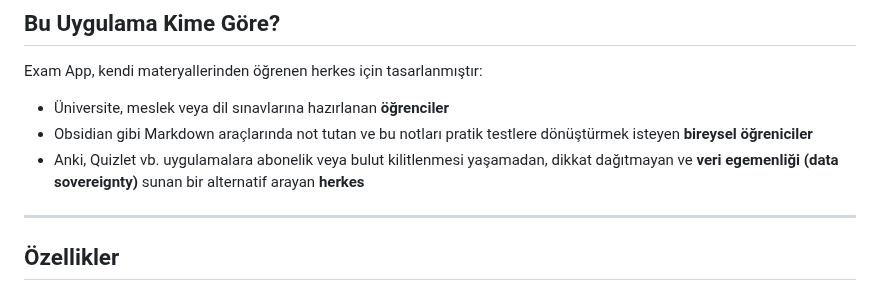
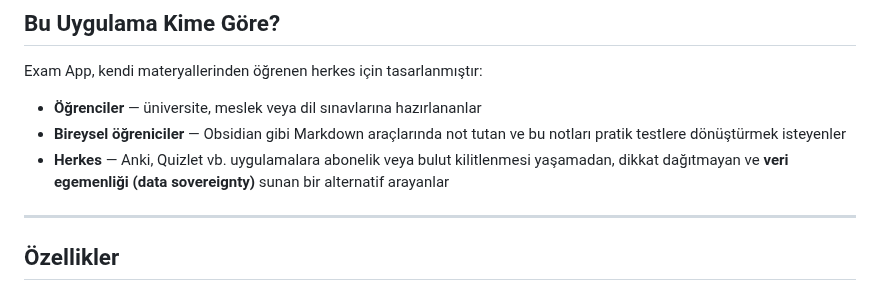
Before and after one commit to tafirnat/exam-app, a Markdown page: README.tr.md, the part around the change. Rendered like a GitHub page.

Commit message:
docs: lead each audience line in the Turkish README with who it is for
Co-Authored-By: Claude Opus 5 <noreply@anthropic.com>

```diff
--- a/README.tr.md
+++ b/README.tr.md
@@ -27,9 +27,9 @@ Exam App, herhangi bir çalışma materyalini etkileşimli sınavlara ve bilgi k
 
 Exam App, kendi materyallerinden öğrenen herkes için tasarlanmıştır:
 
-- Üniversite, meslek veya dil sınavlarına hazırlanan **öğrenciler**
-- Obsidian gibi Markdown araçlarında not tutan ve bu notları pratik testlere dönüştürmek isteyen **bireysel öğreniciler**
-- Anki, Quizlet vb. uygulamalara abonelik veya bulut kilitlenmesi yaşamadan, dikkat dağıtmayan ve **veri egemenliği (data sovereignty)** sunan bir alternatif arayan **herkes**
+- **Öğrenciler** — üniversite, meslek veya dil sınavlarına hazırlananlar
+- **Bireysel öğreniciler** — Obsidian gibi Markdown araçlarında not tutan ve bu notları pratik testlere dönüştürmek isteyenler
+- **Herkes** — Anki, Quizlet vb. uygulamalara abonelik veya bulut kilitlenmesi yaşamadan, dikkat dağıtmayan ve **veri egemenliği (data sovereignty)** sunan bir alternatif arayanlar
 
 ---
 
```
